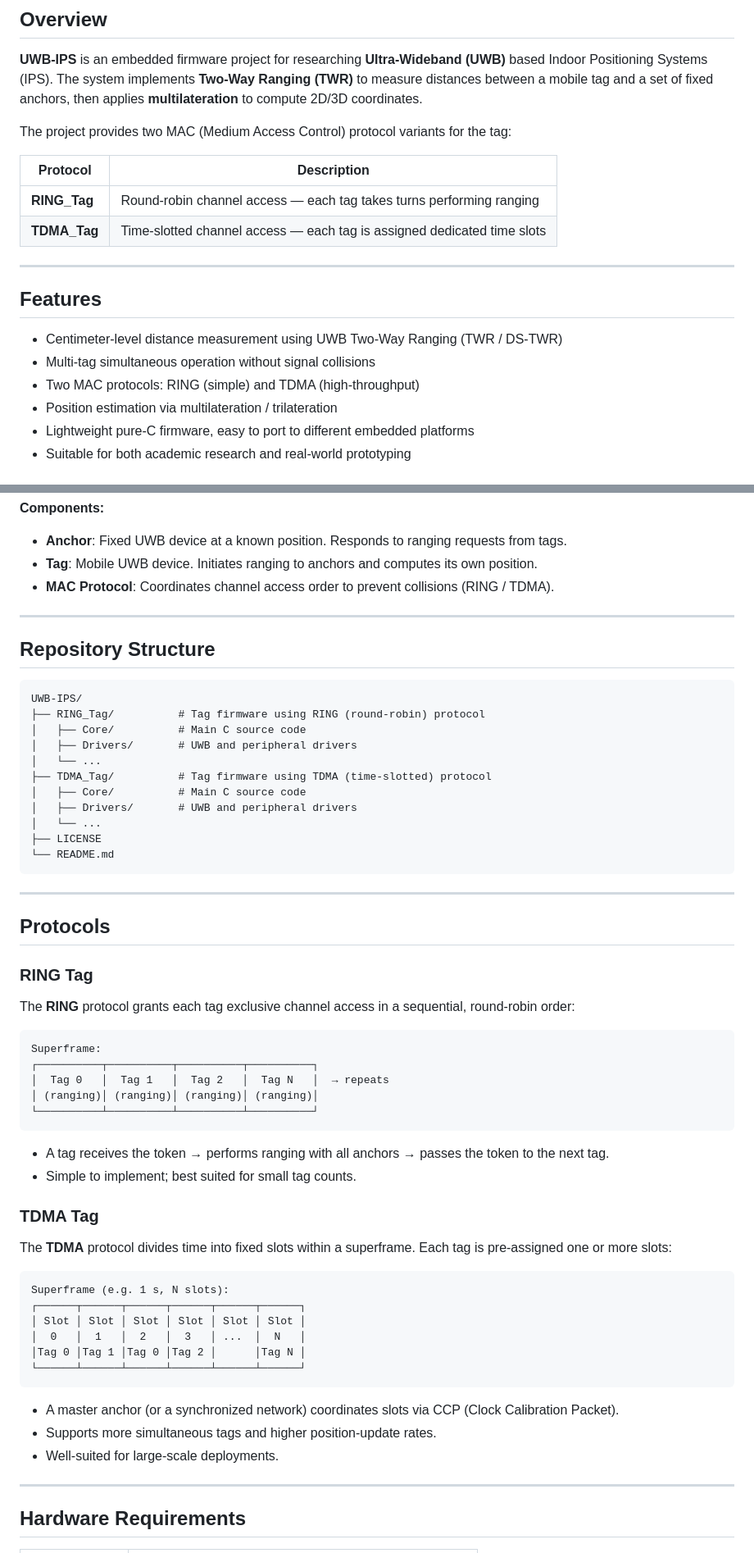
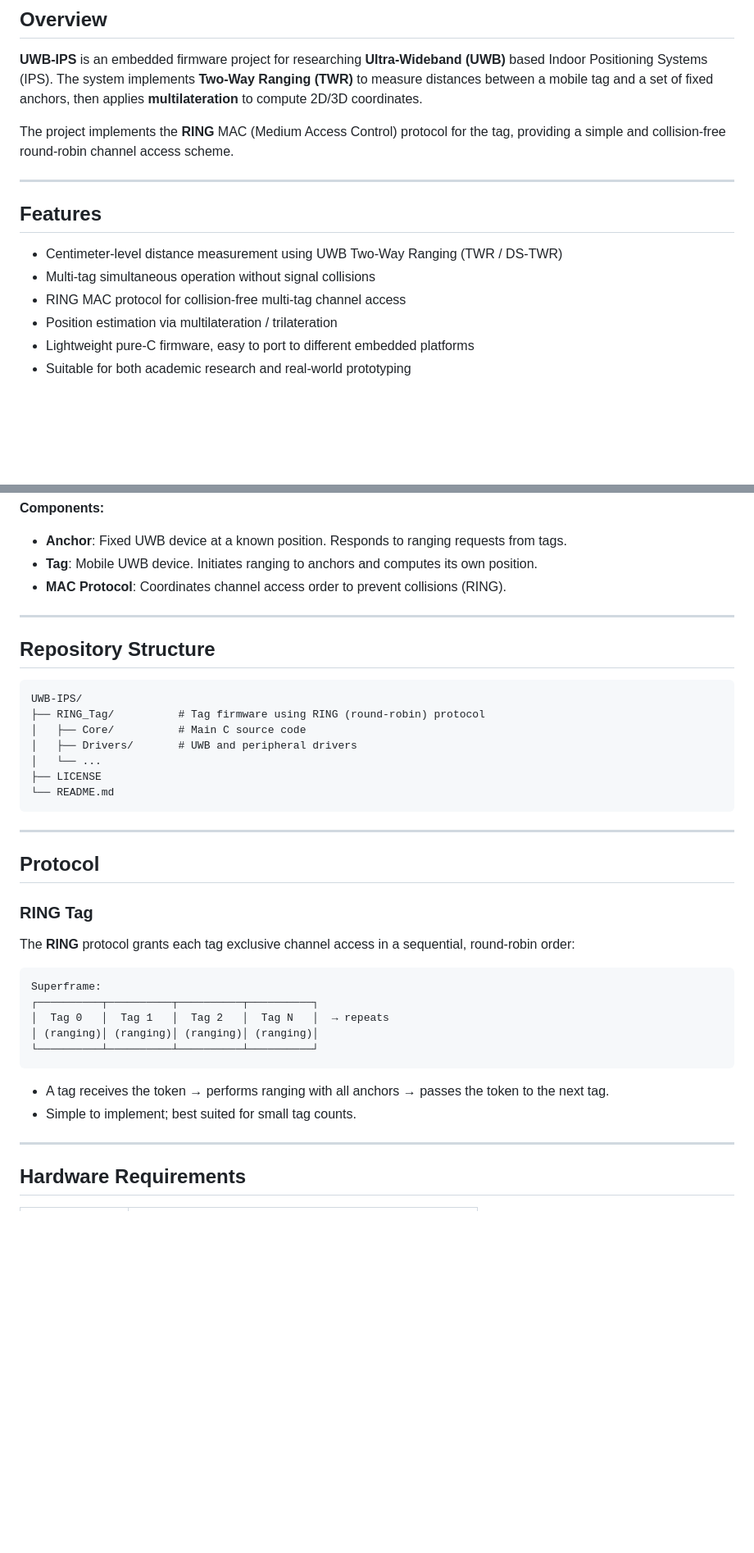
Before and after one commit to leonas-kratos/UWB-IPS, a Markdown page: README.md, 2 parts joined by grey strips. Shown at 82% size. Rendered like a GitHub page; blank space fills up the shorter version.

````diff
--- a/README.md
+++ b/README.md
@@ -27,12 +25,7 @@
 
 **UWB-IPS** is an embedded firmware project for researching **Ultra-Wideband (UWB)** based Indoor Positioning Systems (IPS). The system implements **Two-Way Ranging (TWR)** to measure distances between a mobile tag and a set of fixed anchors, then applies **multilateration** to compute 2D/3D coordinates.
 
-The project provides two MAC (Medium Access Control) protocol variants for the tag:
-
-| Protocol | Description |
-|----------|-------------|
-| **RING_Tag** | Round-robin channel access — each tag takes turns performing ranging |
-| **TDMA_Tag** | Time-slotted channel access — each tag is assigned dedicated time slots |
+The project implements the **RING** MAC (Medium Access Control) protocol for the tag, providing a simple and collision-free round-robin channel access scheme.
 
 ---
 
@@ -40,7 +33,7 @@ The project provides two MAC (Medium Access Control) protocol variants for the t
 
 - Centimeter-level distance measurement using UWB Two-Way Ranging (TWR / DS-TWR)
 - Multi-tag simultaneous operation without signal collisions
-- Two MAC protocols: RING (simple) and TDMA (high-throughput)
+- RING MAC protocol for collision-free multi-tag channel access
 - Position estimation via multilateration / trilateration
 - Lightweight pure-C firmware, easy to port to different embedded platforms
 - Suitable for both academic research and real-world prototyping
@@ -71,7 +64,7 @@ The project provides two MAC (Medium Access Control) protocol variants for the t
 **Components:**
 - **Anchor**: Fixed UWB device at a known position. Responds to ranging requests from tags.
 - **Tag**: Mobile UWB device. Initiates ranging to anchors and computes its own position.
-- **MAC Protocol**: Coordinates channel access order to prevent collisions (RING / TDMA).
+- **MAC Protocol**: Coordinates channel access order to prevent collisions (RING).
 
 ---
 
@@ -83,17 +76,13 @@ UWB-IPS/
 │   ├── Core/          # Main C source code
 │   ├── Drivers/       # UWB and peripheral drivers
 │   └── ...
-├── TDMA_Tag/          # Tag firmware using TDMA (time-slotted) protocol
-│   ├── Core/          # Main C source code
-│   ├── Drivers/       # UWB and peripheral drivers
-│   └── ...
 ├── LICENSE
 └── README.md
 ```
 
 ---
 
-## Protocols
+## Protocol
 
 ### RING Tag
 
@@ -109,23 +98,6 @@ Superframe:
 
 - A tag receives the token → performs ranging with all anchors → passes the token to the next tag.
 - Simple to implement; best suited for small tag counts.
-
-### TDMA Tag
-
-The **TDMA** protocol divides time into fixed slots within a superframe. Each tag is pre-assigned one or more slots:
-
-```
-Superframe (e.g. 1 s, N slots):
-┌──────┬──────┬──────┬──────┬──────┬──────┐
-│ Slot │ Slot │ Slot │ Slot │ Slot │ Slot │
-│  0   │  1   │  2   │  3   │ ...  │  N   │
-│Tag 0 │Tag 1 │Tag 0 │Tag 2 │      │Tag N │
-└──────┴──────┴──────┴──────┴──────┴──────┘
-```
-
-- A master anchor (or a synchronized network) coordinates slots via CCP (Clock Calibration Packet).
-- Supports more simultaneous tags and higher position-update rates.
-- Well-suited for large-scale deployments.
 
 ---
 
````
Also changed, not shown: other parts of README.md (+8 -10 lines).
